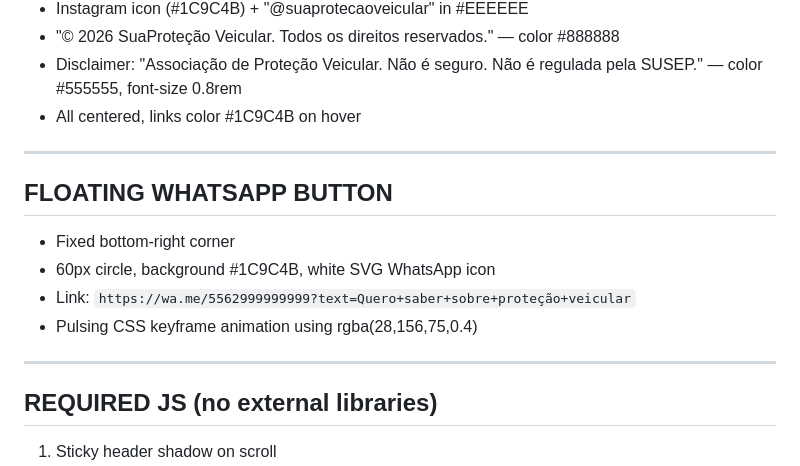
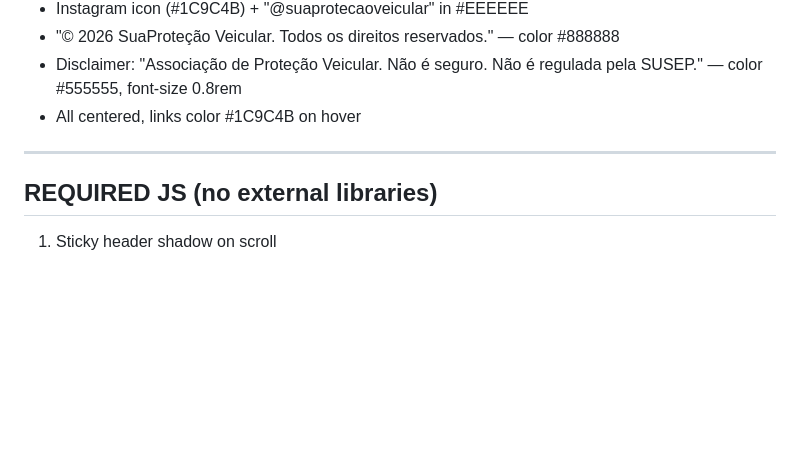
Before and after one commit to alexvenceslau/prompts, a Markdown page: landing-page-ai-prompts/landing-protecao-veicular.md, the part around the change. GitHub-like rendering; blank space fills up the shorter version.

Commit message:
Remove floating WhatsApp button section from vehicle protection landing page

```diff
--- a/landing-page-ai-prompts/landing-protecao-veicular.md
+++ b/landing-page-ai-prompts/landing-protecao-veicular.md
@@ -193,15 +193,6 @@ QUESTIONS (pt-BR):
 
 ---
 
-## FLOATING WHATSAPP BUTTON
-
-- Fixed bottom-right corner
-- 60px circle, background #1C9C4B, white SVG WhatsApp icon
-- Link: `https://wa.me/5562999999999?text=Quero+saber+sobre+proteção+veicular`
-- Pulsing CSS keyframe animation using rgba(28,156,75,0.4)
-
----
-
 ## REQUIRED JS (no external libraries)
 
 1. Sticky header shadow on scroll
```
